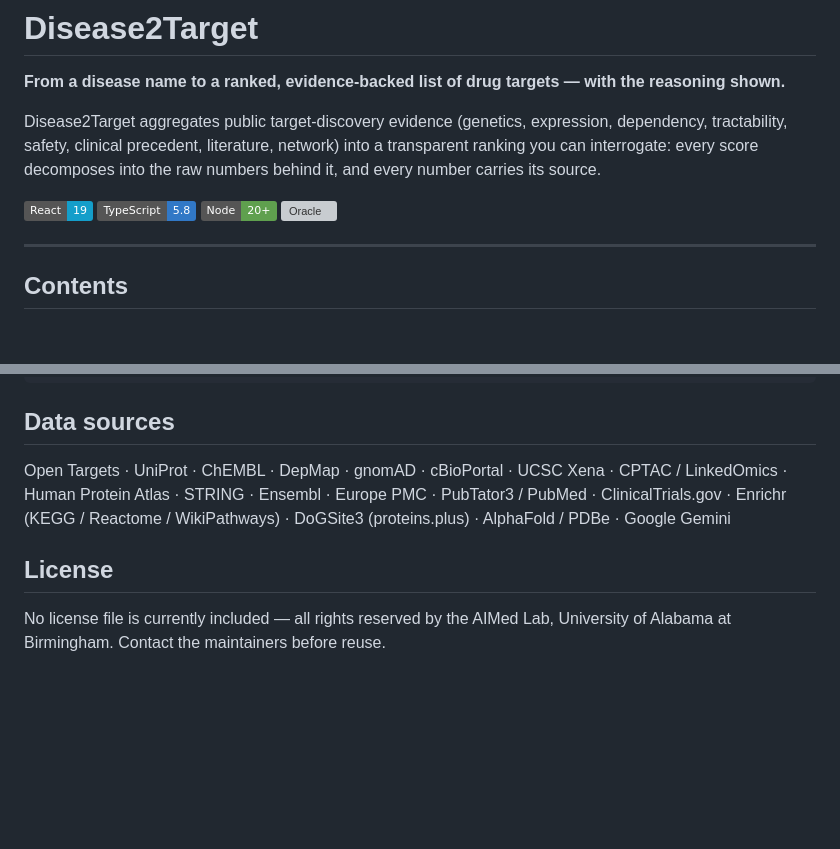
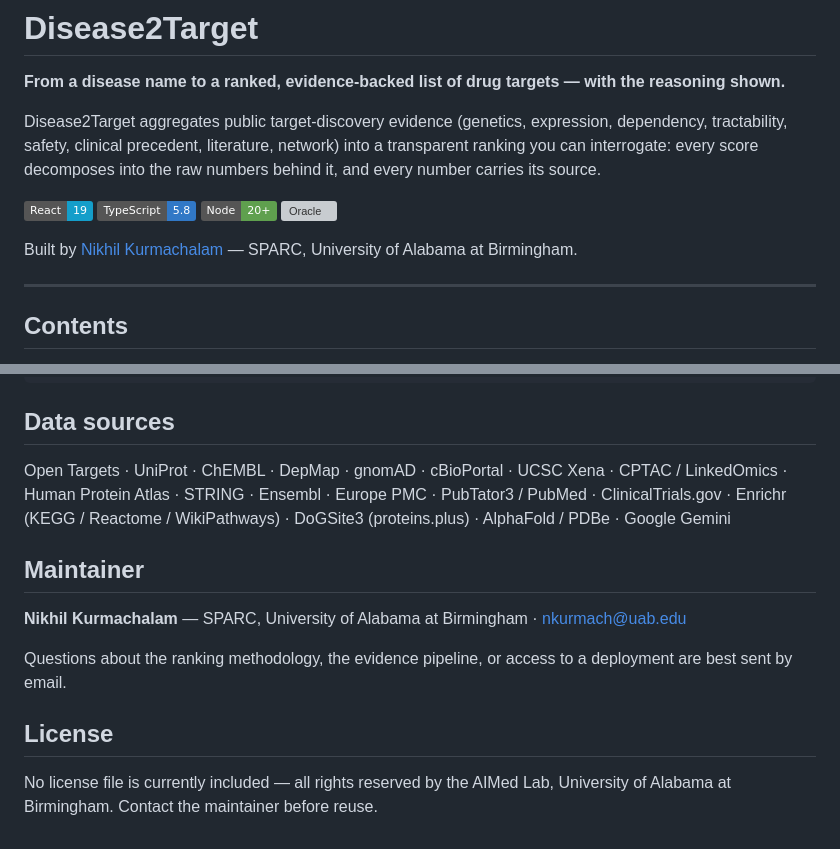
Before and after one commit to aimed-lab/DiseaseToGene, a Markdown page: README.md, 2 parts joined by grey strips. Drawn GitHub-style; badges without logos; blank space fills up the shorter version; grey boxes are pictures that could not be loaded.

Commit message:
README: add maintainer attribution
Byline under the badges and a Maintainer section with contact details.

Co-Authored-By: Claude Opus 5 <noreply@anthropic.com>

```diff
--- a/README.md
+++ b/README.md
@@ -8,6 +8,8 @@ Disease2Target aggregates public target-discovery evidence (genetics, expression
 ![TypeScript](https://img.shields.io/badge/TypeScript-5.8-3178c6)
 ![Node](https://img.shields.io/badge/Node-20+-5fa04e)
 ![Oracle](https://img.shields.io/badge/Oracle-19c%20%2F%20ORDS-c74634)
+
+Built by [Nikhil Kurmachalam](mailto:nkurmach@uab.edu) — SPARC, University of Alabama at Birmingham.
 
 ---
 
@@ -271,6 +273,14 @@ docs/                     Design notes, ORDS setup, handoffs
 
 Open Targets · UniProt · ChEMBL · DepMap · gnomAD · cBioPortal · UCSC Xena · CPTAC / LinkedOmics · Human Protein Atlas · STRING · Ensembl · Europe PMC · PubTator3 / PubMed · ClinicalTrials.gov · Enrichr (KEGG / Reactome / WikiPathways) · DoGSite3 (proteins.plus) · AlphaFold / PDBe · Google Gemini
 
+## Maintainer
+
+**Nikhil Kurmachalam** — SPARC, University of Alabama at Birmingham
+· [nkurmach@uab.edu](mailto:nkurmach@uab.edu)
+
+Questions about the ranking methodology, the evidence pipeline, or access to a
+deployment are best sent by email.
+
 ## License
 
-No license file is currently included — all rights reserved by the AIMed Lab, University of Alabama at Birmingham. Contact the maintainers before reuse.
+No license file is currently included — all rights reserved by the AIMed Lab, University of Alabama at Birmingham. Contact the maintainer before reuse.
```
